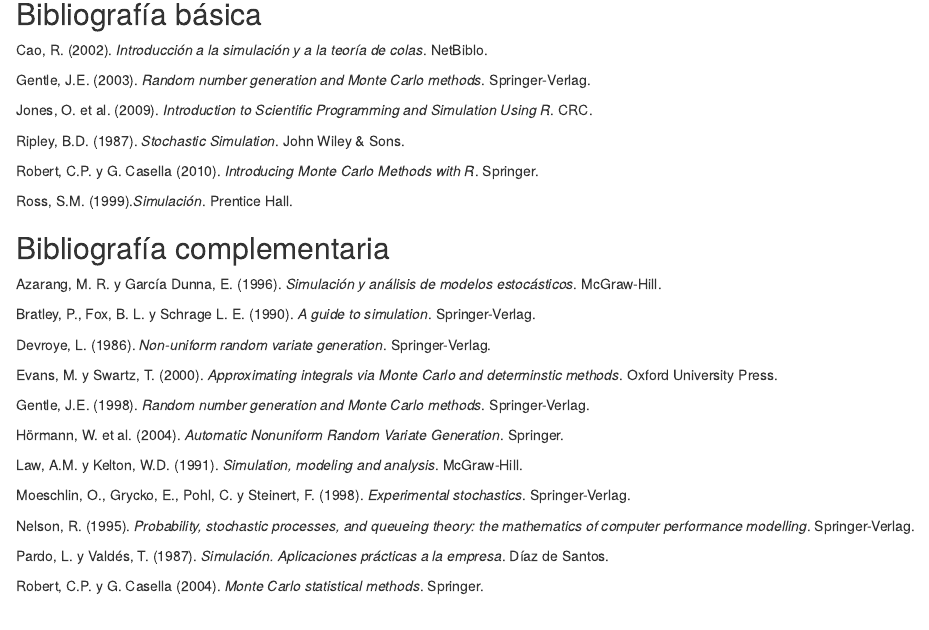
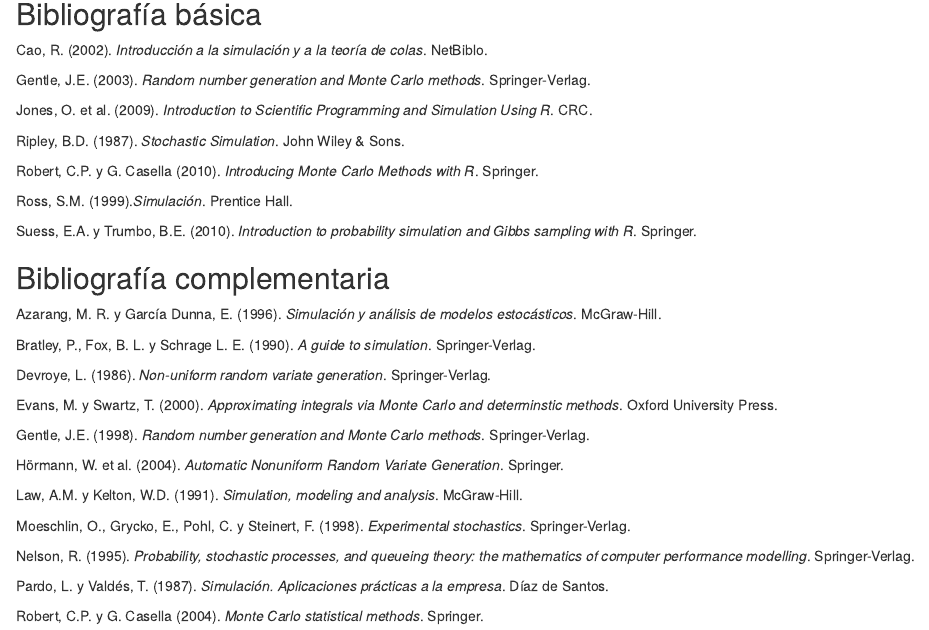
Before and after one commit to rubenfcasal/simbook, an R Markdown document (12-Referencias.Rmd): the page in a window 1100 px wide, from 80 px down. Rendered offline with R 4.5, knitr and Pandoc, with nearby package versions; drawn as R Markdown's standard HTML page in place of the format the file asks for.

Commit message:
Referencia Suess y Trumbo (2010)

```diff
--- a/12-Referencias.Rmd
+++ b/12-Referencias.Rmd
@@ -13,6 +13,8 @@
 Robert, C.P. y G. Casella (2010). *Introducing Monte Carlo Methods with R*. Springer.
 
 Ross, S.M. (1999).*Simulación*. Prentice Hall.
+
+Suess, E.A. y Trumbo, B.E. (2010). *Introduction to probability simulation and Gibbs sampling with R*. Springer.
 
 ## Bibliografía complementaria {-}
 
```
